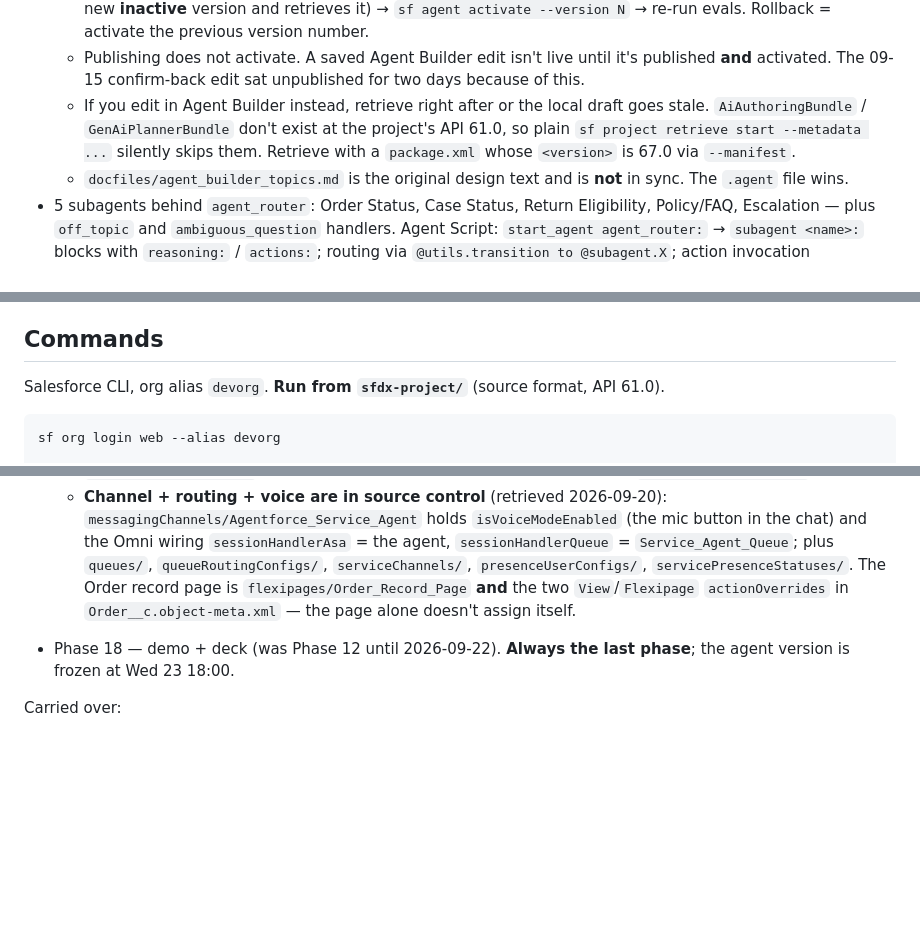
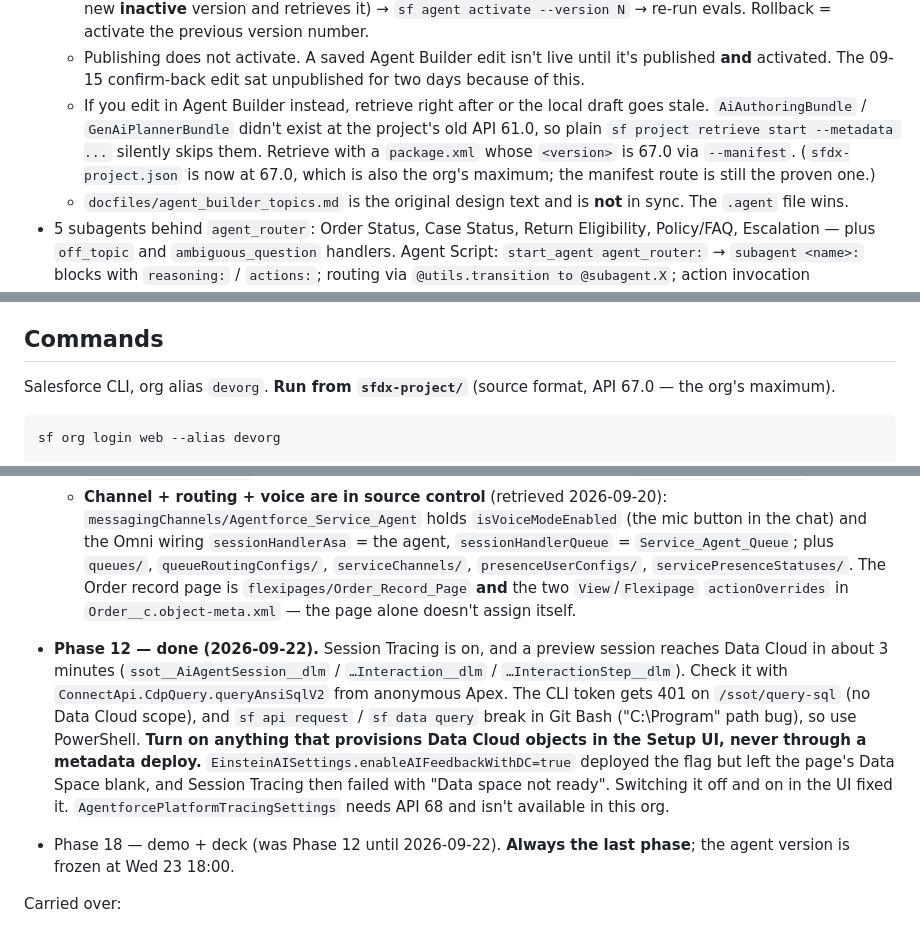
Before and after one commit to mitxi21/AgentOrderConcierge, a Markdown page: CLAUDE.md, 3 parts joined by grey strips. GitHub-like rendering; blank space fills up the shorter version.

````diff
--- a/CLAUDE.md
+++ b/CLAUDE.md
@@ -116,9 +116,10 @@ directory looking for `sfdx-project.json`, so every `sf` command must run from i
   - Publishing does not activate. A saved Agent Builder edit isn't live until it's published
     **and** activated. The 09-15 confirm-back edit sat unpublished for two days because of this.
   - If you edit in Agent Builder instead, retrieve right after or the local draft goes stale.
-    `AiAuthoringBundle` / `GenAiPlannerBundle` don't exist at the project's API 61.0, so plain
+    `AiAuthoringBundle` / `GenAiPlannerBundle` didn't exist at the project's old API 61.0, so plain
     `sf project retrieve start --metadata ...` silently skips them. Retrieve with a
-    `package.xml` whose `<version>` is 67.0 via `--manifest`.
+    `package.xml` whose `<version>` is 67.0 via `--manifest`. (`sfdx-project.json` is now at 67.0,
+    which is also the org's maximum; the manifest route is still the proven one.)
   - `docfiles/agent_builder_topics.md` is the original design text and is **not** in sync. The
     `.agent` file wins.
 - 5 subagents behind `agent_router`: Order Status, Case Status, Return Eligibility, Policy/FAQ,
@@ -257,7 +258,7 @@ out of the agent transcript. Revert it immediately after — see constraint 6.
 
 ## Commands
 
-Salesforce CLI, org alias `devorg`. **Run from `sfdx-project/`** (source format, API 61.0).
+Salesforce CLI, org alias `devorg`. **Run from `sfdx-project/`** (source format, API 67.0 — the org's maximum).
 
 ```powershell
 sf org login web --alias devorg
@@ -518,6 +519,15 @@ Phase 16 (the OTP gate) is the only change to the agent's core flow; its cut-off
     `presenceUserConfigs/`, `servicePresenceStatuses/`. The Order record page is
     `flexipages/Order_Record_Page` **and** the two `View`/`Flexipage` `actionOverrides` in
     `Order__c.object-meta.xml` — the page alone doesn't assign itself.
+- **Phase 12 — done (2026-09-22).** Session Tracing is on, and a preview session reaches Data Cloud in about
+  3 minutes (`ssot__AiAgentSession__dlm` / `…Interaction__dlm` / `…InteractionStep__dlm`). Check it with
+  `ConnectApi.CdpQuery.queryAnsiSqlV2` from anonymous Apex. The CLI token gets 401 on `/ssot/query-sql`
+  (no Data Cloud scope), and `sf api request` / `sf data query` break in Git Bash ("C:\Program" path
+  bug), so use PowerShell.
+  **Turn on anything that provisions Data Cloud objects in the Setup UI, never through a metadata deploy.**
+  `EinsteinAISettings.enableAIFeedbackWithDC=true` deployed the flag but left the page's Data Space blank,
+  and Session Tracing then failed with "Data space not ready". Switching it off and on in the UI fixed it.
+  `AgentforcePlatformTracingSettings` needs API 68 and isn't available in this org.
 - Phase 18 — demo + deck (was Phase 12 until 2026-09-22). **Always the last phase**; the agent
   version is frozen at Wed 23 18:00.
 
````
Also changed, not shown: project-status.md (+42 -0 lines).
